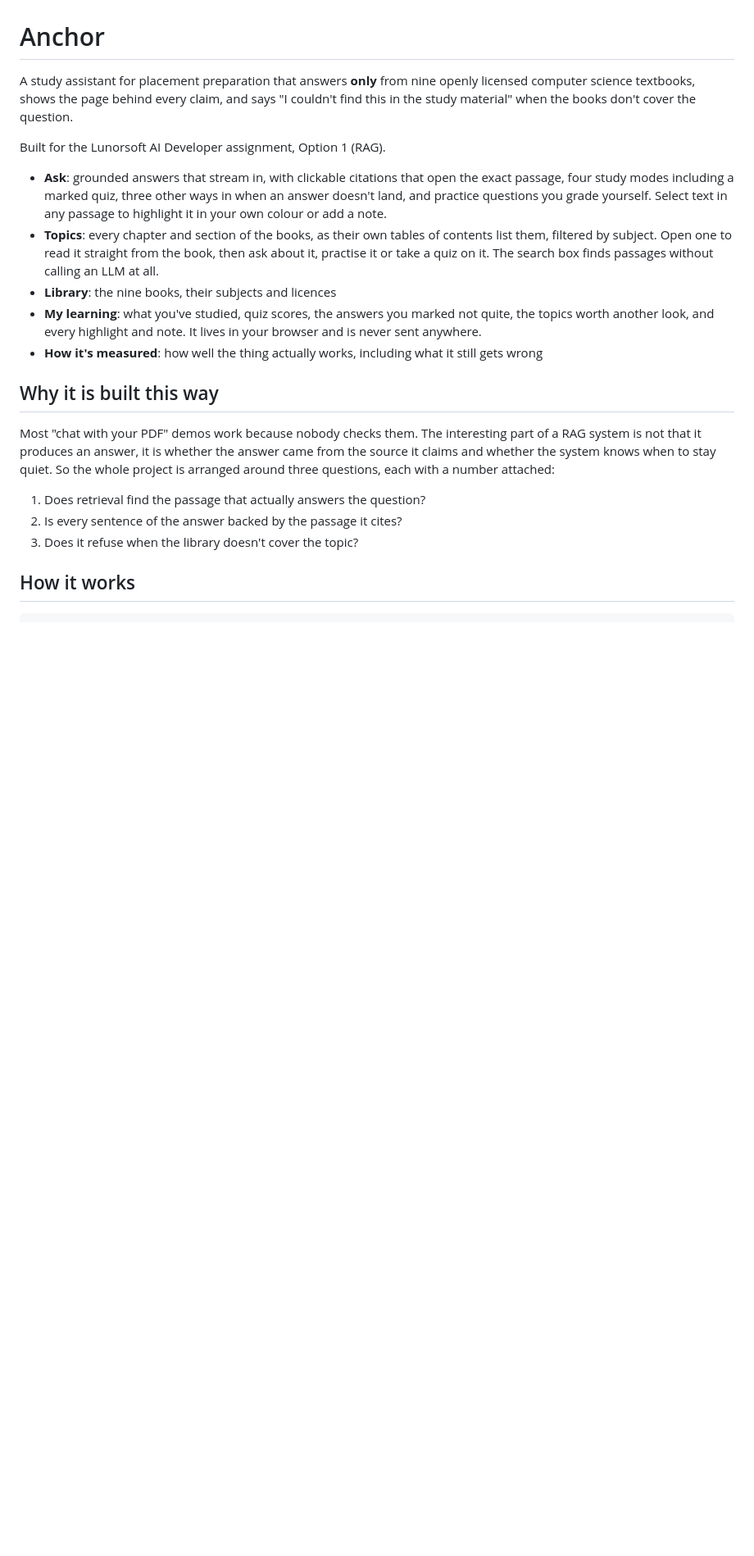
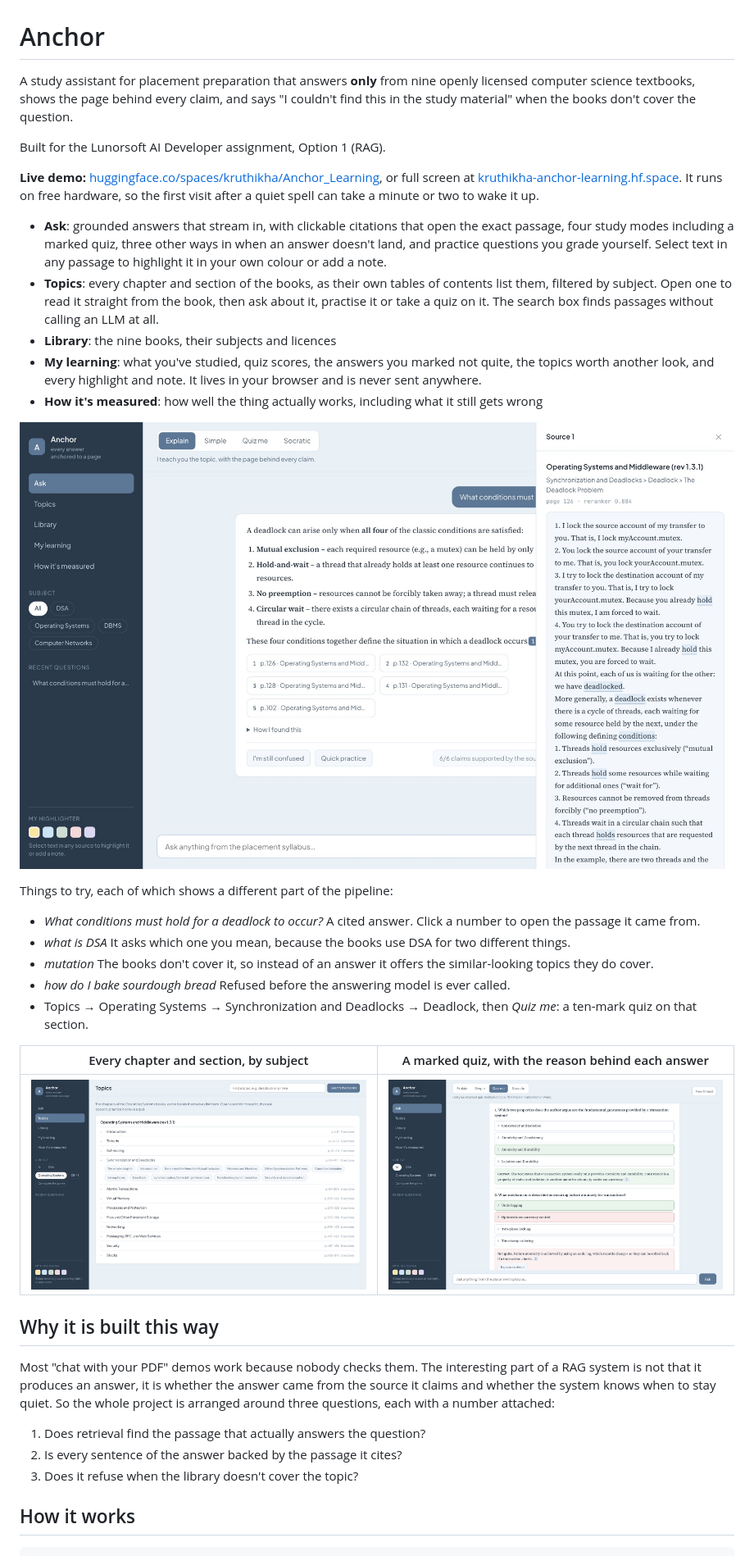
Before and after one commit to kruthikhak/Anchor, a Markdown page: README.md, the part around one of its changes. Shown at 82% size. Rendered like a GitHub page; pictures changed too: docs/answer.jpg (added), docs/quiz.jpg (added), docs/topics.jpg (added); blank space fills up the shorter version.

Commit message:
Quiz fixes, README screenshots

```diff
--- a/README.md
+++ b/README.md
@@ -5,6 +5,10 @@ computer science textbooks, shows the page behind every claim, and says "I could
 the study material" when the books don't cover the question.
 
 Built for the Lunorsoft AI Developer assignment, Option 1 (RAG).
+
+**Live demo:** [huggingface.co/spaces/kruthikha/Anchor_Learning](https://huggingface.co/spaces/kruthikha/Anchor_Learning),
+or full screen at [kruthikha-anchor-learning.hf.space](https://kruthikha-anchor-learning.hf.space). It runs
+on free hardware, so the first visit after a quiet spell can take a minute or two to wake it up.
 
 - **Ask**: grounded answers that stream in, with clickable citations that open the exact passage,
   four study modes including a marked quiz, three other ways in when an answer doesn't land, and
@@ -18,6 +22,23 @@ Built for the Lunorsoft AI Developer assignment, Option 1 (RAG).
   worth another look, and every highlight and note. It lives in your browser and is never sent
   anywhere.
 - **How it's measured**: how well the thing actually works, including what it still gets wrong
+
+![An answer with its first source open beside it](docs/answer.jpg)
+
+Things to try, each of which shows a different part of the pipeline:
+
+- *What conditions must hold for a deadlock to occur?* A cited answer. Click a number to open the
+  passage it came from.
+- *what is DSA* It asks which one you mean, because the books use DSA for two different things.
+- *mutation* The books don't cover it, so instead of an answer it offers the similar-looking topics
+  they do cover.
+- *how do I bake sourdough bread* Refused before the answering model is ever called.
+- Topics → Operating Systems → Synchronization and Deadlocks → Deadlock, then *Quiz me*: a ten-mark
+  quiz on that section.
+
+| Every chapter and section, by subject | A marked quiz, with the reason behind each answer |
+|---|---|
+| ![The topics page](docs/topics.jpg) | ![A quiz with one right and one wrong answer](docs/quiz.jpg) |
 
 ## Why it is built this way
 
```
Also changed, not shown: other parts of README.md (+9 -3 lines), deploy/space-readme.md (+2 -0 lines), docs/measured.jpg (added), 5 other files.
